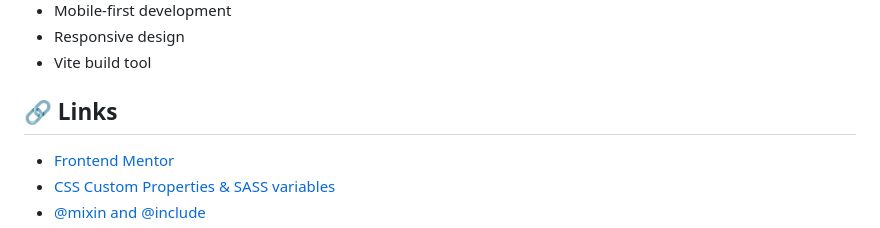
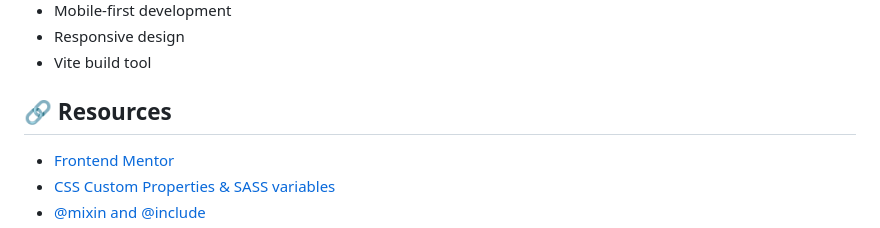
Before and after one commit to GracilianoOG/fem-insure-landing-page, a Markdown page: README.md, the part around the change. GitHub-like rendering.

Commit message:
Rename Links to Resources

```diff
--- a/README.md
+++ b/README.md
@@ -70,7 +70,7 @@ npm run dev
 - Responsive design
 - Vite build tool
 
-## 🔗 Links
+## 🔗 Resources
 
 - [Frontend Mentor](https://www.frontendmentor.io/)
 - [CSS Custom Properties & SASS variables](https://frontendly.io/blog/css-custom-properties)
```
